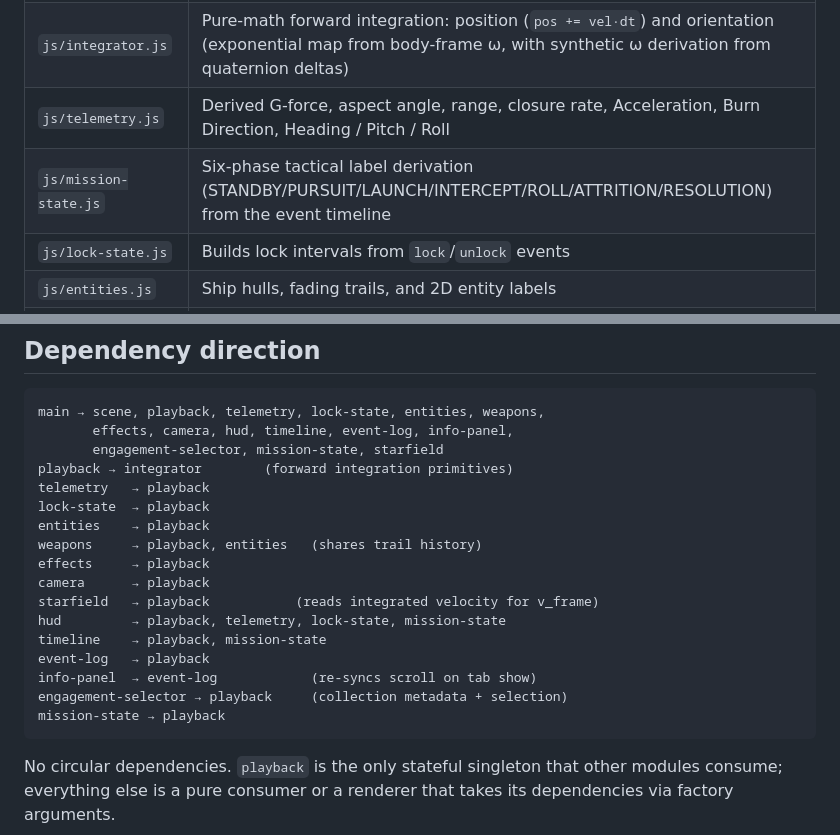
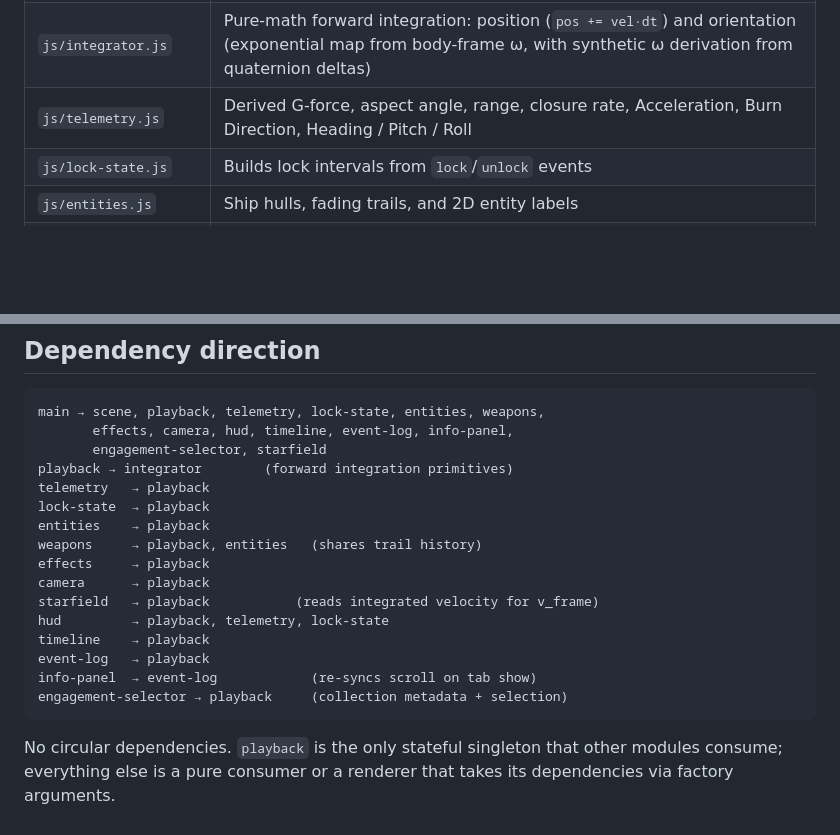
Before and after one commit to PhakphumV/the-expanse-tacview, a Markdown page: MODULES.md, 2 parts joined by grey strips. Rendered like a GitHub page; blank space fills up the shorter version.

Commit message:
docs(modules,context): register mission-panel removal
Reflect the #34 mission-panel removal in the docs that referenced the
feature.

- MODULES.md: drop the js/mission-state.js row from the module map.
  Strip its three dependency diagram references (main→mission-state,
  hud→mission-state, timeline→mission-state, mission-state→playback).
- CONTEXT.md: drop the "Mission state / Phase Label" glossary entry;
  the six phase labels are no longer surfaced anywhere in the app, so
  the entry became orphaned.

````diff
--- a/MODULES.md
+++ b/MODULES.md
@@ -11,7 +11,6 @@ loads `js/main.js` with `<script type="module">`.
 | `js/playback.js`    | Dataset load, keyframe interpolation, integrated state, play/pause/speed/time |
 | `js/integrator.js`  | Pure-math forward integration: position (`pos += vel·dt`) and orientation (exponential map from body-frame ω, with synthetic ω derivation from quaternion deltas) |
 | `js/telemetry.js`   | Derived G-force, aspect angle, range, closure rate, Acceleration, Burn Direction, Heading / Pitch / Roll |
-| `js/mission-state.js` | Six-phase tactical label derivation (STANDBY/PURSUIT/LAUNCH/INTERCEPT/ROLL/ATTRITION/RESOLUTION) from the event timeline |
 | `js/lock-state.js`  | Builds lock intervals from `lock`/`unlock` events                  |
 | `js/entities.js`    | Ship hulls, fading trails, and 2D entity labels                    |
 | `js/weapons.js`     | Torpedo meshes and PDC tracer line segments                        |
@@ -30,7 +29,7 @@ loads `js/main.js` with `<script type="module">`.
 ```
 main → scene, playback, telemetry, lock-state, entities, weapons,
        effects, camera, hud, timeline, event-log, info-panel,
-       engagement-selector, mission-state, starfield
+       engagement-selector, starfield
 playback → integrator        (forward integration primitives)
 telemetry   → playback
 lock-state  → playback
@@ -39,12 +38,11 @@ weapons     → playback, entities   (shares trail history)
 effects     → playback
 camera      → playback
 starfield   → playback           (reads integrated velocity for v_frame)
-hud         → playback, telemetry, lock-state, mission-state
-timeline    → playback, mission-state
+hud         → playback, telemetry, lock-state
+timeline    → playback
 event-log   → playback
 info-panel  → event-log            (re-syncs scroll on tab show)
 engagement-selector → playback     (collection metadata + selection)
-mission-state → playback
 ```
 
 No circular dependencies. `playback` is the only stateful singleton that
````
Also changed, not shown: CONTEXT.md (+0 -6 lines).
